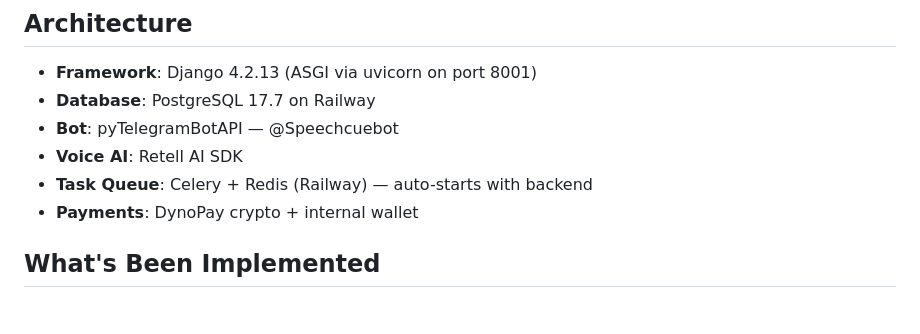
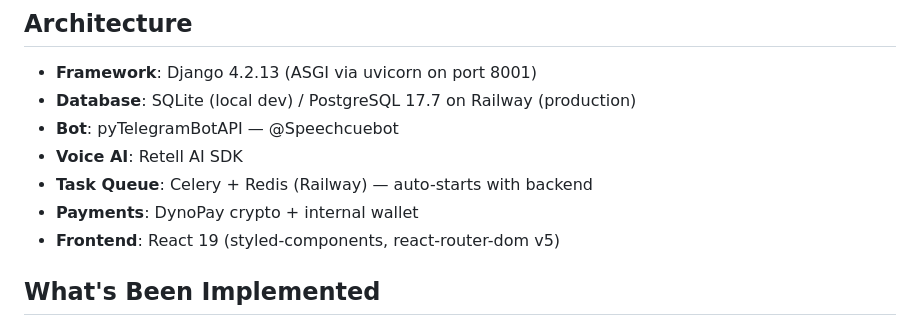
Before and after one commit to Moxxcompany/Speechcue-Bot, a Markdown page: memory/PRD.md, the part around one of its changes. Drawn GitHub-style.

```diff
--- a/memory/PRD.md
+++ b/memory/PRD.md
@@ -5,11 +5,12 @@ Django Telegram Bot for IVR call management via Retell AI, crypto payments via D
 
 ## Architecture
 - **Framework**: Django 4.2.13 (ASGI via uvicorn on port 8001)
-- **Database**: PostgreSQL 17.7 on Railway
+- **Database**: SQLite (local dev) / PostgreSQL 17.7 on Railway (production)
 - **Bot**: pyTelegramBotAPI — @Speechcuebot
 - **Voice AI**: Retell AI SDK
 - **Task Queue**: Celery + Redis (Railway) — auto-starts with backend
 - **Payments**: DynoPay crypto + internal wallet
+- **Frontend**: React 19 (styled-components, react-router-dom v5)
 
 ## What's Been Implemented
 
```
Also changed, not shown: other parts of memory/PRD.md (+33 -13 lines).
